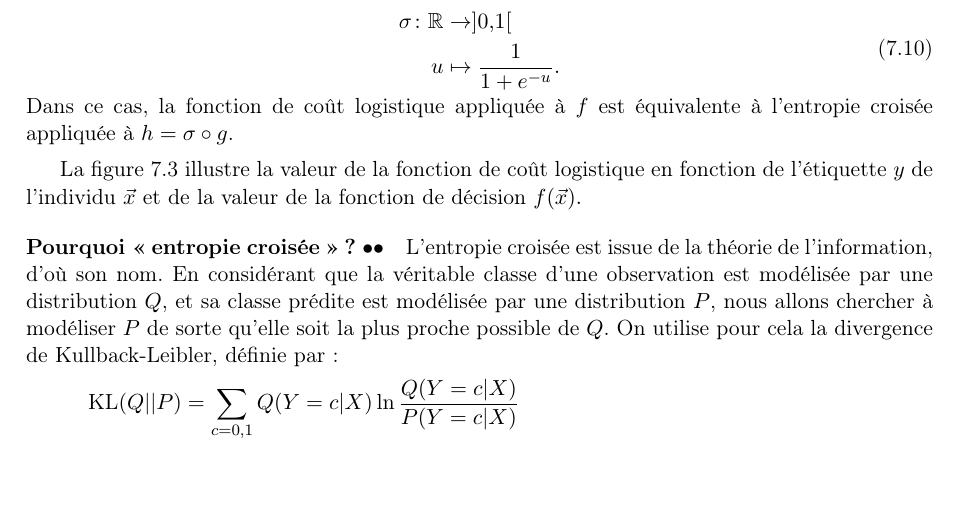
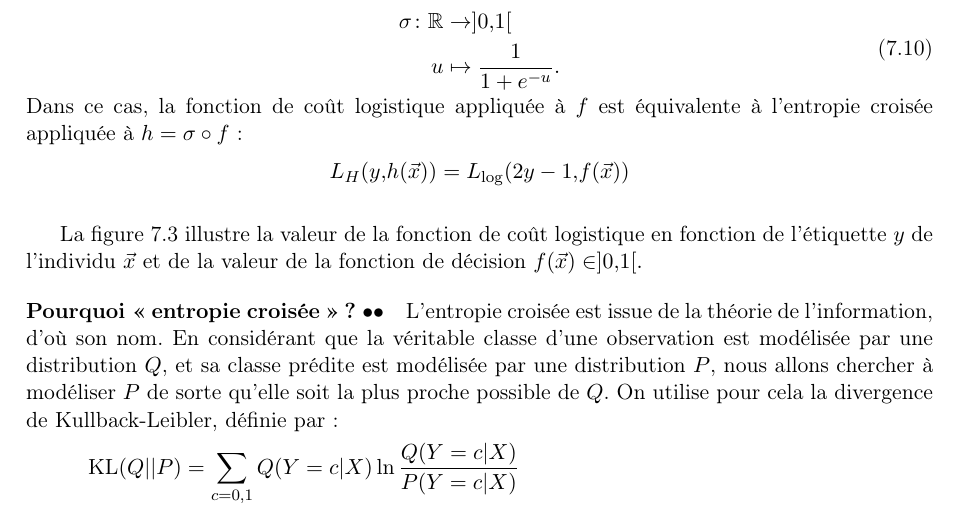
Before and after one commit to chagaz/sdd_2021, a LaTeX thesis (poly/sdd_2021_poly.tex, which reads poly/contents/erm.tex): part of page 79 of 118, cut so that both start at the same text. Compiled offline with pdfLaTeX; the source files are stored in an older character set and shown here as Unicode; a LaTeX package or settings file that is missing is left out.

Commit message:
clarified link between cross-entropy and logistic loss

```diff
--- a/poly/contents/erm.tex
+++ b/poly/contents/erm.tex
@@ -360,11 +360,14 @@ par
   \end{split}
 \end{equation}
 Dans ce cas, la fonction de coût logistique appliquée à $f$ est équivalente à
-l'entropie croisée appliquée à $h = \sigma \circ g$.
+l'entropie croisée appliquée à $h = \sigma \circ f$ :
+\[
+  L_H(y, h(\xx)) = L_{\log} (2y-1, f(\xx))
+\]
 
 La figure~\ref{fig:logistic_loss} illustre la valeur de la fonction de coût
 logistique en fonction de l'étiquette $y$ de l'individu $\xx$ et de la valeur
-de la fonction de décision $f(\xx).$
+de la fonction de décision $f(\xx) \in ]0, 1[.$
 
 \begin{figure}[h]
   \centering
```
Also changed, not shown: poly/erratum.tex (+6 -1 lines), poly/erratum.pdf, poly/sdd_2021_poly.pdf.
